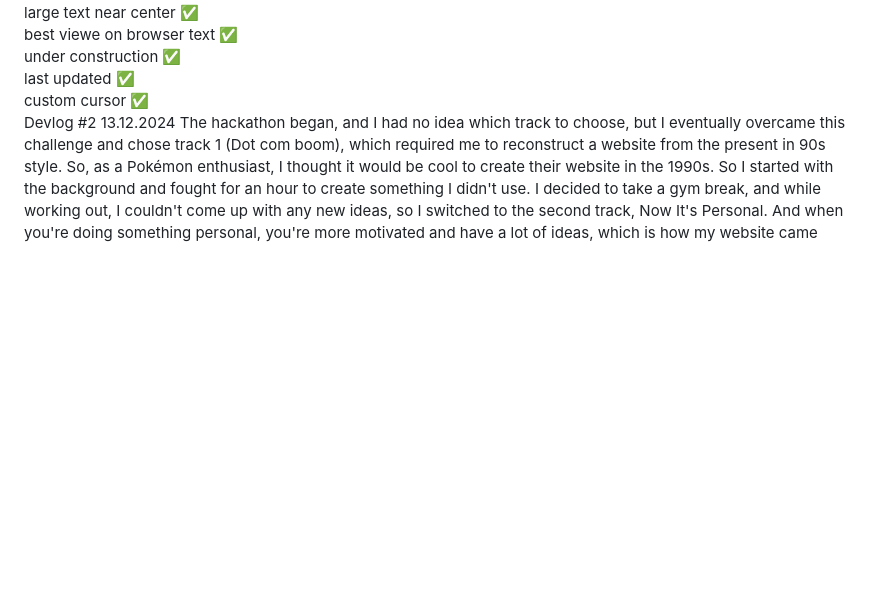
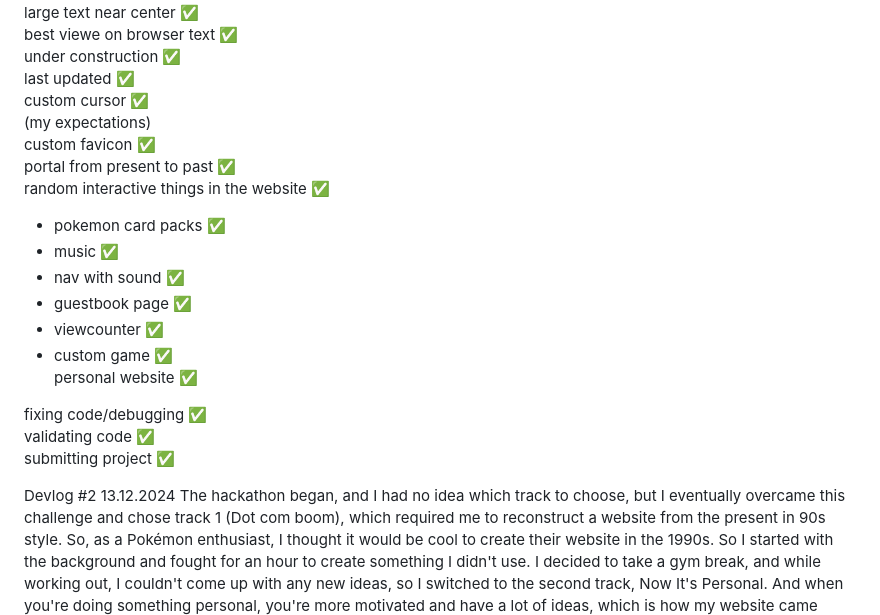
Before and after one commit to crabycode/Crabys_90s_Universe, a Markdown page: README.md, the part around the change. Rendered like a GitHub page; blank space fills up the shorter version.

```diff
--- a/README.md
+++ b/README.md
@@ -12,6 +12,22 @@ best viewe on browser text ✅ <br>
 under construction ✅ <br>
 last updated ✅ <br>
 custom cursor ✅ <br>
+(my expectations) <br>
+custom favicon ✅ <br>
+portal from present to past ✅ <br>
+random interactive things in the website ✅ <br>
+- pokemon card packs ✅ <br>
+- music ✅ <br>
+- nav with sound ✅ <br>
+- guestbook page ✅ <br>
+- viewcounter ✅ <br>
+- custom game ✅ <br>
+personal website ✅ <br>
+
+fixing code/debugging ✅ <br>
+validating code ✅ <br>
+submitting project ✅ <br>
+
 Devlog #2 13.12.2024
 The hackathon began, and I had no idea which track to choose, but I eventually overcame this challenge and chose track 1 (Dot com boom), which required me to reconstruct a website from the present in 90s style. So, as a Pokémon enthusiast, I thought it would be cool to create their website in the 1990s. So I started with the background and fought for an hour to create something I didn't use.
 I decided to take a gym break, and while working out, I couldn't come up with any new ideas, so I switched to the second track, Now It's Personal. And when you're doing something personal, you're more motivated and have a lot of ideas, which is how my website came about. <br>
```
